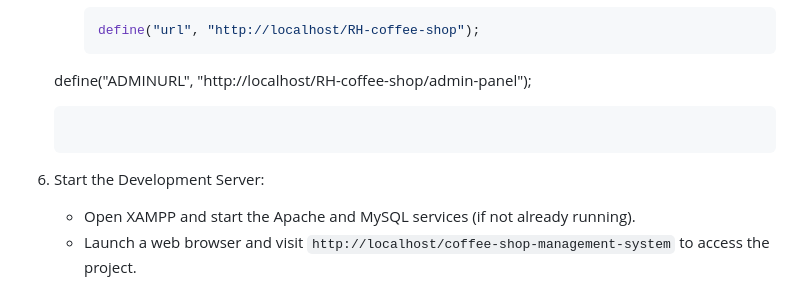
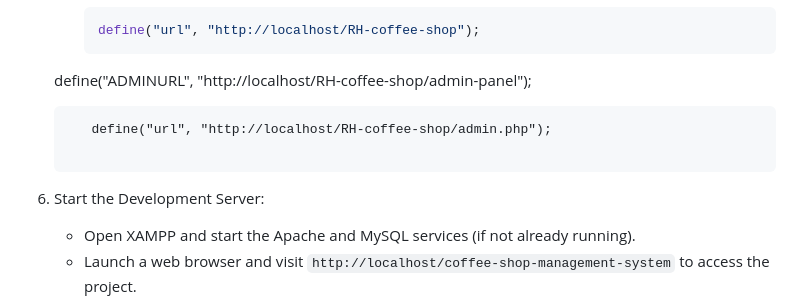
Before and after one commit to Simanto5858/RH_coffee_shop, a Markdown page: README.md, the part around the change. GitHub-like rendering.

````diff
--- a/README.md
+++ b/README.md
@@ -56,9 +56,10 @@ Follow these steps to set up NS Coffee locally using XAMPP:
      ```php
      define("url", "http://localhost/RH-coffee-shop");
     define("ADMINURL", "http://localhost/RH-coffee-shop/admin-panel");
-     ```
+   ```
+      define("url", "http://localhost/RH-coffee-shop/admin.php");
 
-7. Start the Development Server:
+8. Start the Development Server:
    - Open XAMPP and start the Apache and MySQL services (if not already running).
    - Launch a web browser and visit `http://localhost/coffee-shop-management-system` to access the project.
 
````
